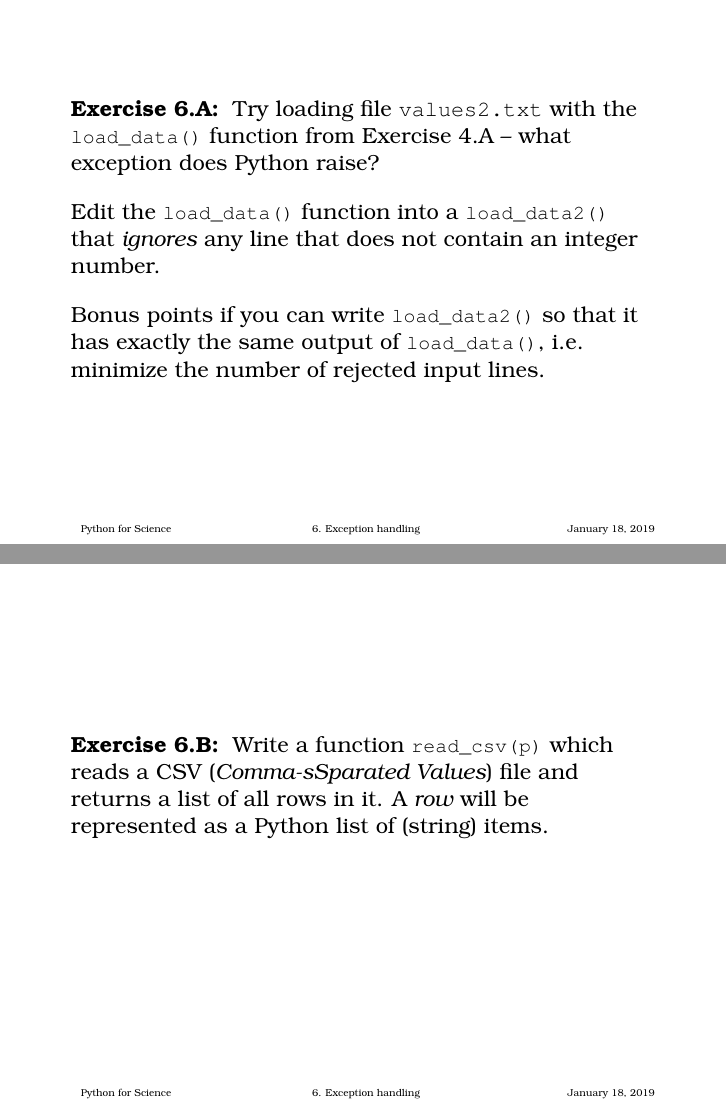
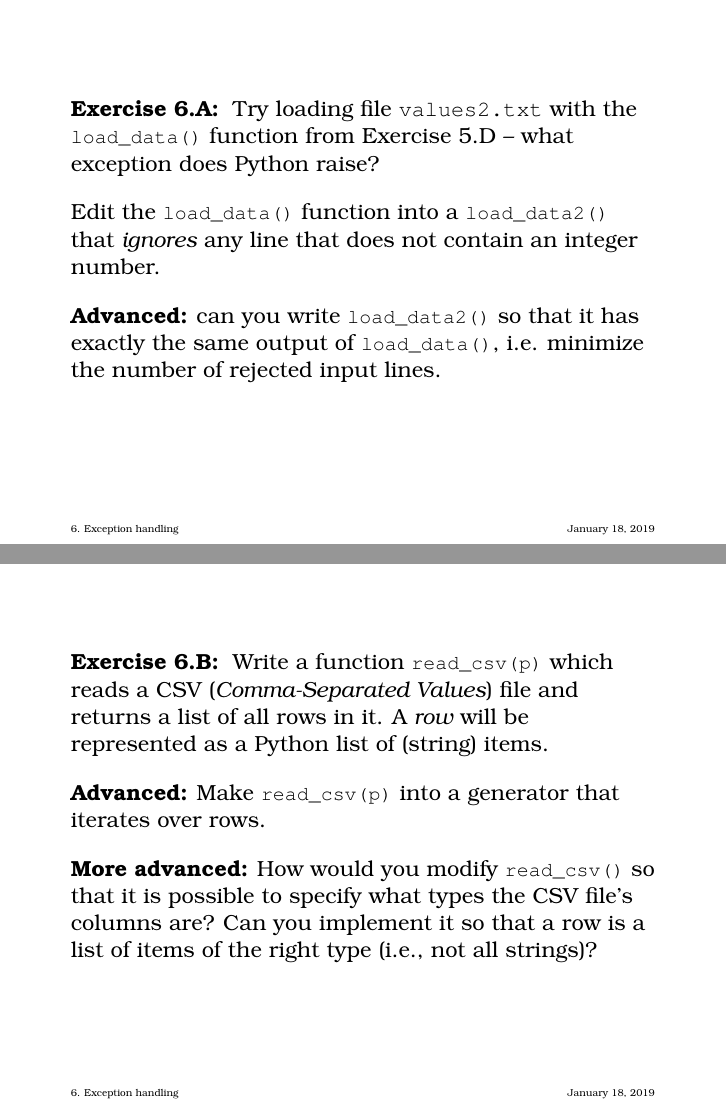
Before and after one commit to riccardomurri/python-for-science-intro, LaTeX slides (tex/06-exception-handling.tex): pages 10 and 11 of 11 before the commit and pages 9 and 10 of 10 after it, joined at a grey line. Compiled offline with pdfLaTeX.

Commit message:
Revise parts 05 and 06, with exercises and solutions.

```diff
--- a/tex/06-exception-handling.tex
+++ b/tex/06-exception-handling.tex
@@ -146,14 +146,14 @@ if an_error_occurred:
 \begin{frame}
   \begin{exercise*}[6.A]
     Try loading file \texttt{values2.txt} with the \lstinline`load_data()`
-    function from Exercise~4.A -- what exception does Python raise?
+    function from Exercise~5.D -- what exception does Python raise?
 
     \+
     Edit the \lstinline`load_data()` function into a \lstinline`load_data2()`
     that \emph{ignores} any line that does not contain an integer number.
 
     \+
-    Bonus points if you can write \lstinline`load_data2()` so that it has
+    \textbf{Advanced:} can you write \lstinline`load_data2()` so that it has
     exactly the same output of \lstinline`load_data()`, i.e. minimize the number
     of rejected input lines.
   \end{exercise*}
@@ -162,9 +162,17 @@ if an_error_occurred:
 \begin{frame}
   \begin{exercise*}[6.B]
     Write a function \lstinline|read_csv(p)| which reads a CSV
-    (\emph{Comma-sSparated Values}) file and returns a list of all
+    (\emph{Comma-Separated Values}) file and returns a list of all
     rows in it.  A \emph{row} will be represented as a Python list of
     (string) items.
+
+    \+ \textbf{Advanced:} Make \lstinline|read_csv(p)| into a
+    generator that iterates over rows.
+
+    \+ \textbf{More advanced:} How would you modify
+    \lstinline|read_csv()| so that it is possible to specify what
+    types the CSV file's columns are?  Can you implement it so that a
+    row is a list of items of the right type (i.e., not all strings)?
   \end{exercise*}
 
 \end{frame}
```
Also changed, not shown: solutions/data.csv (added, +10 -0 lines), 06-exception-handling.pdf, solutions/butterfly.png (added), solutions/gray-butterfly.png (added), tex/06-exception-handling.tex (2 more changed lines), 8 other files.
